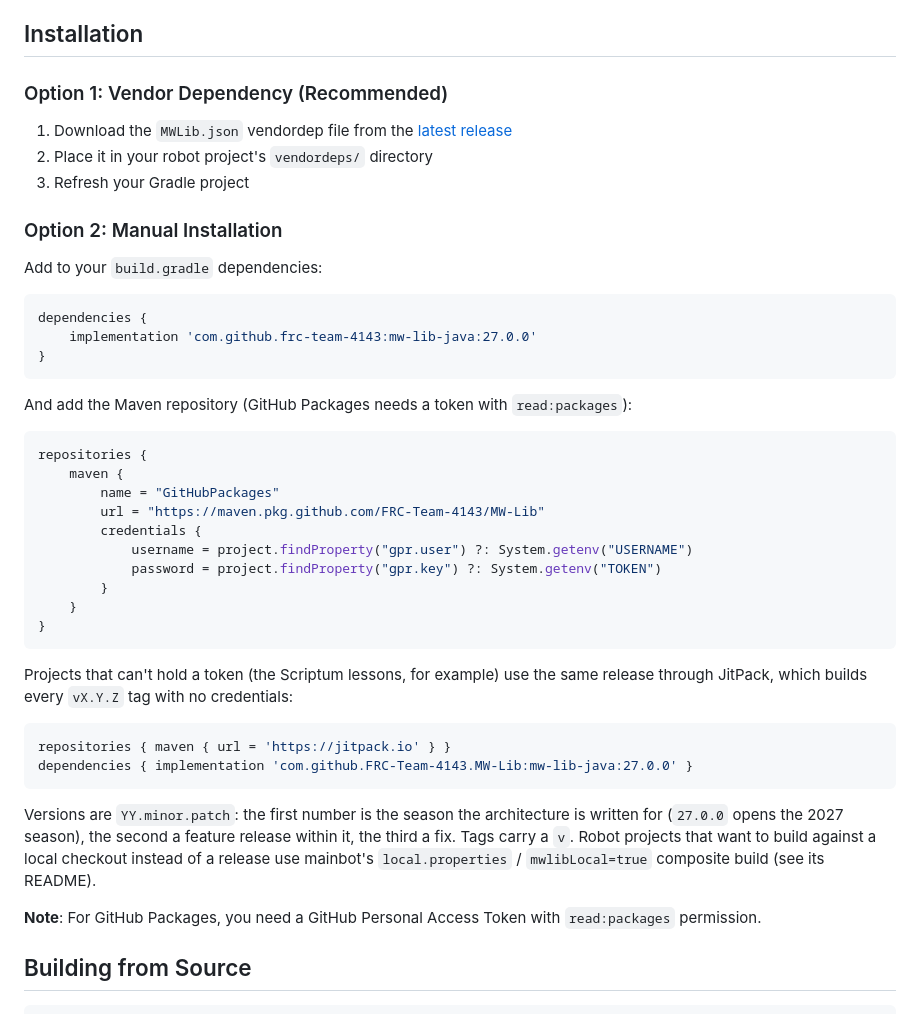
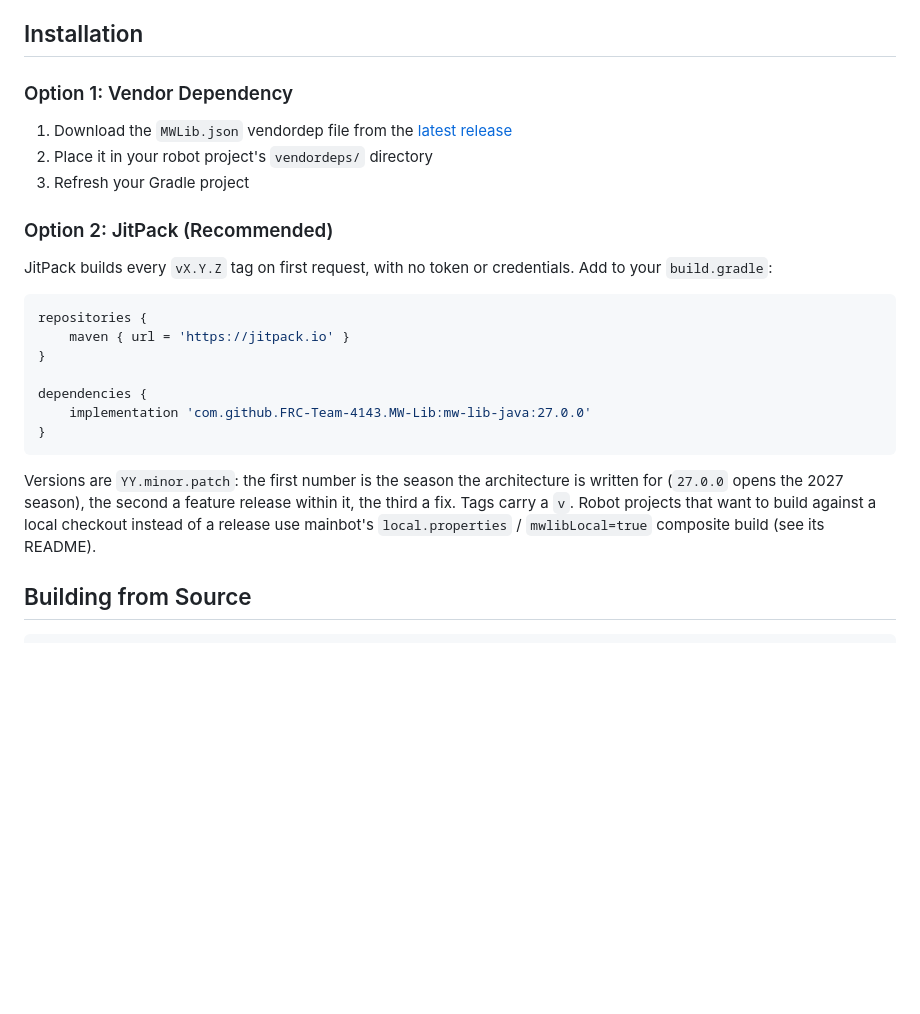
Before and after one commit to FRC-Team-4143/MW-Lib, a Markdown page: README.md, the part around the change. GitHub-like rendering; blank space fills up the shorter version.

Commit message:
Review: README installs through JitPack
JitPack builds every tag with no token, so it is the documented way to
depend on MW-Lib; the GitHub Packages repository block and its token note
are gone from Installation.

Co-Authored-By: Claude Sonnet 5.5 <noreply@anthropic.com>

````diff
--- a/README.md
+++ b/README.md
@@ -18,50 +18,30 @@ A Java library for FRC (FIRST Robotics Competition) teams, providing utilities f
 
 ## Installation
 
-### Option 1: Vendor Dependency (Recommended)
+### Option 1: Vendor Dependency
 
 1. Download the `MWLib.json` vendordep file from the [latest release](https://github.com/FRC-Team-4143/MW-Lib/releases/latest)
 2. Place it in your robot project's `vendordeps/` directory
 3. Refresh your Gradle project
 
-### Option 2: Manual Installation
+### Option 2: JitPack (Recommended)
 
-Add to your `build.gradle` dependencies:
-
-```gradle
-dependencies {
-    implementation 'com.github.frc-team-4143:mw-lib-java:27.0.0'
-}
-```
-
-And add the Maven repository (GitHub Packages needs a token with `read:packages`):
+JitPack builds every `vX.Y.Z` tag on first request, with no token or credentials. Add to your `build.gradle`:
 
 ```gradle
 repositories {
-    maven {
-        name = "GitHubPackages"
-        url = "https://maven.pkg.github.com/FRC-Team-4143/MW-Lib"
-        credentials {
-            username = project.findProperty("gpr.user") ?: System.getenv("USERNAME")
-            password = project.findProperty("gpr.key") ?: System.getenv("TOKEN")
-        }
-    }
+    maven { url = 'https://jitpack.io' }
 }
-```
 
-Projects that can't hold a token (the Scriptum lessons, for example) use the same release through
-JitPack, which builds every `vX.Y.Z` tag with no credentials:
-
-```gradle
-repositories { maven { url = 'https://jitpack.io' } }
-dependencies { implementation 'com.github.FRC-Team-4143.MW-Lib:mw-lib-java:27.0.0' }
+dependencies {
+    implementation 'com.github.FRC-Team-4143.MW-Lib:mw-lib-java:27.0.0'
+}
 ```
 
 Versions are `YY.minor.patch`: the first number is the season the architecture is written for (`27.0.0` opens the 2027 season), the second a feature release within it, the third a fix. Tags carry a `v`.
 Robot projects that want to build against a local checkout instead of a release use mainbot's
 `local.properties` / `mwlibLocal=true` composite build (see its README).
 
-**Note**: For GitHub Packages, you need a GitHub Personal Access Token with `read:packages` permission.
 
 ## Building from Source
 
````
